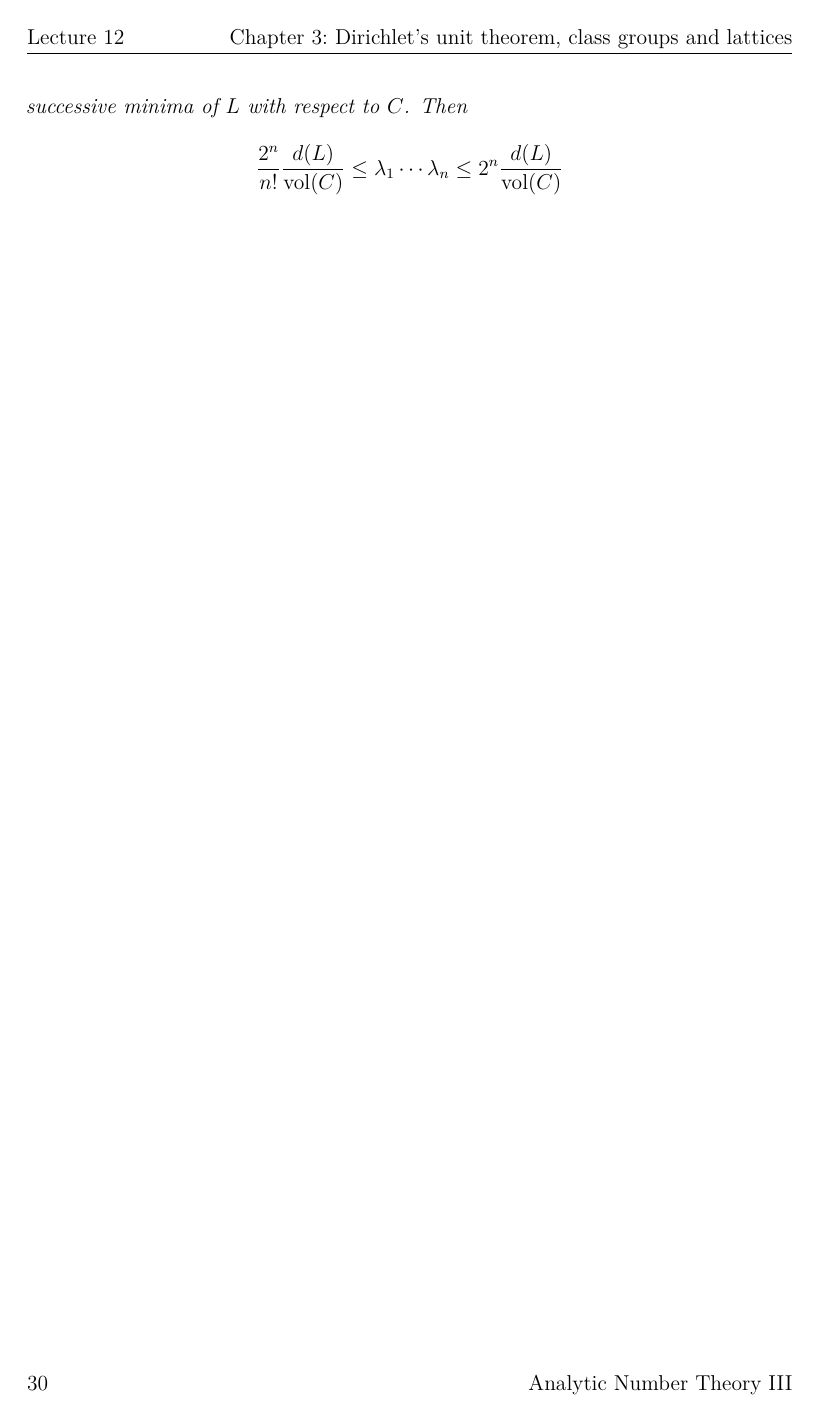
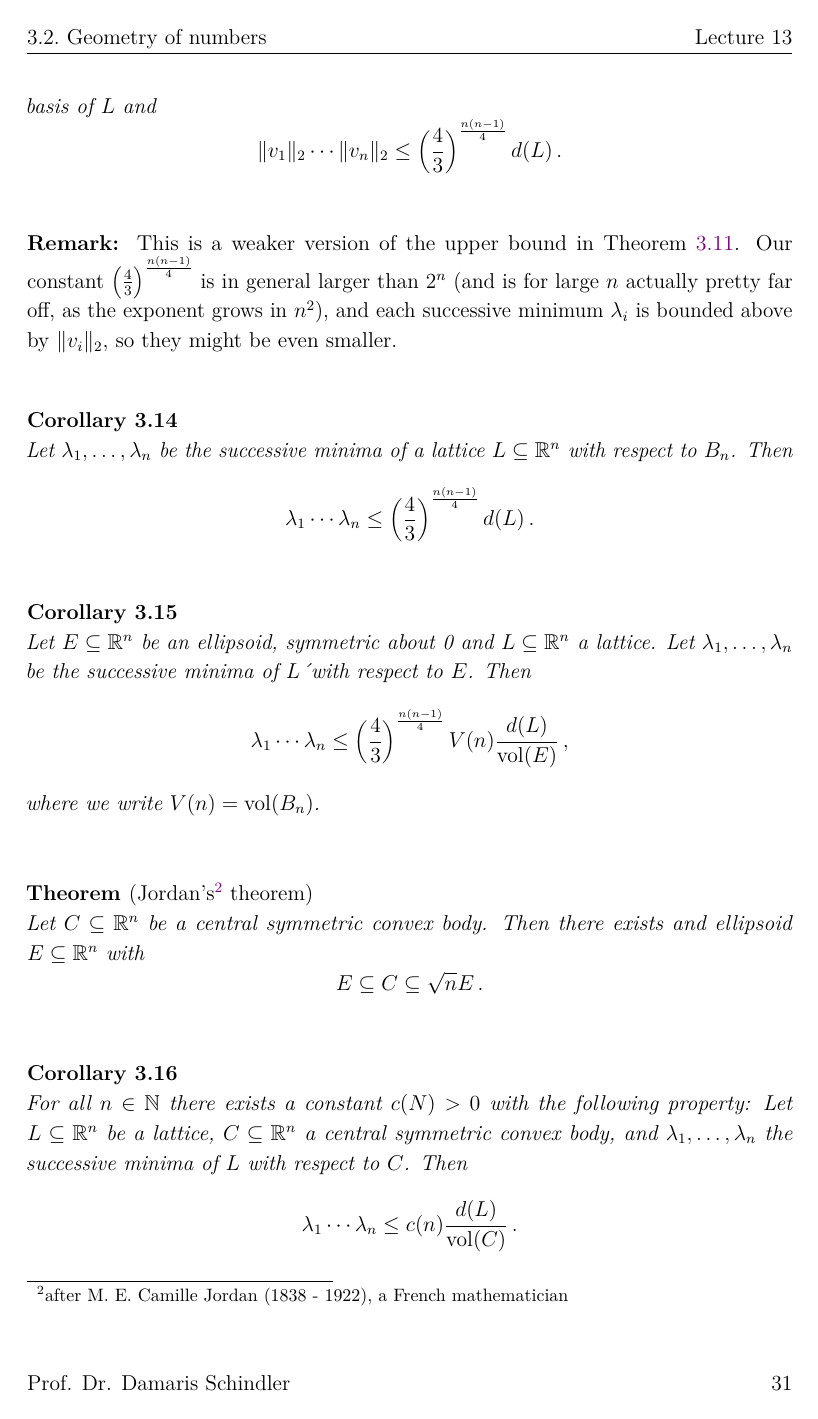
Before and after one commit to DalistNirgendwo/ANT-III-Lecture-Notes, a LaTeX thesis (ANT III Lecture Notes.tex, which reads lectures/lec13.tex): page 34 of 35 before the commit and page 37 of 39 after it. The pictures show the PDF file ANT III Lecture Notes.pdf that the author committed with the source.

Commit message:
fully added lecture 13

```diff
--- /dev/null
+++ b/lectures/lec13.tex
@@ -0,0 +1,2 @@
+\lecture{12.12.2023}
+\begin{rem*}
@@ -0,0 +6,14 @@
+\end{rem*}
+
+\begin{exmp*}
+	Let \( 0 < \lambda_1 \leq \dots \leq \lambda_n \), \( L = \Z^n \), \( C = \set{x \in \R^n}{\sum_{i=1}^{n} \lambda_i |x_i| \leq 1} \).
+	Then \( L \) has successive minima \( \lambda_1, \dotsc, \lambda_n \) with respect to \( C \) and \( \vol(C) = \frac{2^n}{n!} (\lambda_1 \dotsm \lambda_n)^{-1} \).
+\end{exmp*}
+
+Minkowski's second convex body theorem implies Minkowski's first convex body theorem.
+Let \( L, C \) be as above and assume that \( \vol(C) \geq 2^n d(L) \).
+Then
+\[ \lambda_1^n \leq \lambda_1 \dotsm \lambda_n \leq \frac{2^n d(L)}{\vol(C)} \leq 1\,, \]
+i.e. \( \lambda_1 \leq 1 \) and \( C \cap L \neq \{0\} \).
+
+\begin{rem*}
@@ -0,0 +24,48 @@
+	\[ \frac{d(\phi(L))}{\vol(\phi(C))} = \frac{|\det \phi| d(L)}{|\det \phi| \vol(C)} = \frac{d(L)}{\vol(C)} \, . \]
+	This means it suffices to prove \Cref{thm:3.11} for \( L = \Z^n \).
+\end{rem*}
+
+\begin{lem}
+	Let \( v_1, \dotsc, v_r \in \R^n \).
+	Then \( S = \set{\sum_{i=1}^{r} x_i v_i}{x_i \in \R,\ \sum_{i=1}^{r} |x_i| \leq 1 } \) is the smallest convex subset in \( \R^n \) that is symmetric about \( 0 \) and contains \( v_1, \dotsc, v_r \).
+	I.e. \( S \) is symmtric about 0 and if \( R \subseteq \R^n \) is convex, symmetric about 0 and \( v_1, \dotsc, v_r \in R \), then \( S \subseteq R \).
+\end{lem}
+
+\begin{thmn}\label{thm:3.13}
+	Let \( L \subseteq \R^n \) be a lattice.
+	Then there exist \( v_1, \dotsc, v_n \in L \), such that \( v_1, \dotsc, v_n \) are a basis of \( L \) and
+	\[ \|v_1\|_2 \dotsm \|v_n\|_2 \leq \left(\frac{4}{3}\right)^{\frac{n(n-1)}{4}} d(L) \,. \]
+\end{thmn}
+
+\begin{rem*}
+	This is a weaker version of the upper bound in \Cref{thm:3.11}.
+	Our constant \( \left(\frac{4}{3}\right)^{\frac{n(n-1)}{4}} \) is in general larger than \( 2^n \) (and is for large \( n \) actually pretty far off, as the exponent grows in \( n^2 \)), and each successive minimum \( \lambda_i \) is bounded above by \( \| v_i \|_2 \), so they might be even smaller.
+\end{rem*}
+
+\begin{cor}
+	Let \( \lambda_1, \dotsc, \lambda_n \) be the successive minima of a lattice \( L \subseteq \R^n \) with respect to \( B_n \).
+	Then
+	\[ \lambda_1 \dotsm \lambda_n \leq \left( \frac{4}{3} \right)^{\frac{n(n-1)}{4}} d(L) \,. \]
+\end{cor}
+
+\begin{cor}
+	Let \( E \subseteq \R^n \) be an ellipsoid, symmetric about 0 and \( L \subseteq \R^n \) a lattice.
+	Let \( \lambda_1, \dotsc, \lambda_n \) be the successive minima of \( L \)´with respect to \( E \).
+	Then
+	\[ \lambda_1 \dotsm \lambda_n \leq \left( \frac{4}{3} \right)^\frac{n(n-1)}{4} V(n) \frac{d(L)}{\vol(E)} \,, \]
+	where we write \( V(n) = \vol(B_n) \).
+\end{cor}
+
+\begin{thm*}[Jordan's\protect\footnotemark{} theorem]
+	\footnotetext{after M. E. Camille Jordan (1838 - 1922), a French mathematician}
+	Let \( C \subseteq \R^n \) be a central symmetric convex body.
+	Then there exists and ellipsoid \( E \subseteq \R^n \) with
+	\[ E \subseteq C \subseteq \sqrt{n} E \,. \]
+\end{thm*}
+
+\begin{cor}
+	For all \( n \in \N \) there exists a constant \( c(N) > 0 \) with the following property:
+	Let \( L \subseteq \R^n \) be a lattice, \( C \subseteq \R^n \) a central symmetric convex body, and \( \lambda_1, \dotsc, \lambda_n \) the successive minima of \( L \) with respect to \( C \).
+	Then
+	\[ \lambda_1 \dotsm \lambda_n \leq c(n) \frac{d(L)}{\vol(C)}\, . \]
+\end{cor}
@@ -0,0 +78,3 @@
+\begin{lem}
+	Using the same notation as above, \( L' \subseteq \R^{n-1} \) is a lattice and if \( v_1, \dotsc, v_n \) is a basis of \( L \) then \( \rho(v_2), \dotsc, \rho(v_n) \) is a bsis of \( L' \).
+\end{lem}
```
Also changed, not shown: lectures/cpt03.tex (+2 -0 lines), lectures/lec14.tex (added, +1 -0 lines), ANT III Lecture Notes.pdf, lectures/lec13.tex (13 more changed lines), 1 other file.
